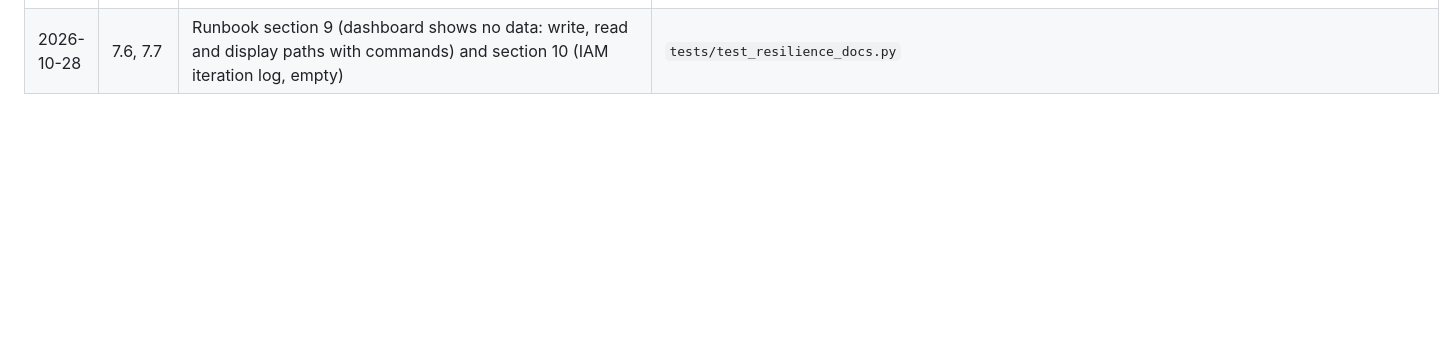
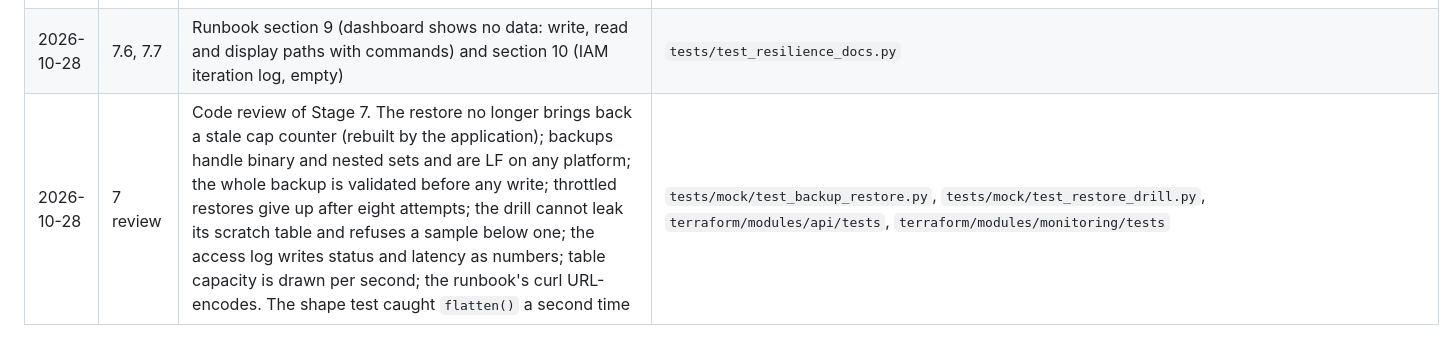
Before and after one commit to lesego-rabotapi/VigilWatch, a Markdown page: docs/plans/vigilwatch-improvement.md, the part around the change. GitHub-like rendering; blank space fills up the shorter version.

Commit message:
docs(plan): progress log for the Stage 7 review; regenerate the traceability matrix
Co-Authored-By: Claude Opus 5.5 <noreply@anthropic.com>

```diff
--- a/docs/plans/vigilwatch-improvement.md
+++ b/docs/plans/vigilwatch-improvement.md
@@ -407,3 +407,4 @@ prove that the policy, package-verification and gate-integrity checks fail when
 | 2026-10-28 | 7.4 | Golden-signals dashboard per environment (27 metrics, free tier of 3 dashboards checked by `free_tier_budget.py`) and four saved Logs Insights queries. A shape test caught `flatten()` splitting metric lines in the first version. Requirement VW-025 | `terraform/modules/monitoring/tests`, `tests/unit/test_free_tier_budget.py` |
 | 2026-10-28 | 7.5 | `docs/slo.md`: freshness, availability and latency at 99.5%, 216-minute error budget, freeze rule, alarm map | `tests/test_resilience_docs.py` |
 | 2026-10-28 | 7.6, 7.7 | Runbook section 9 (dashboard shows no data: write, read and display paths with commands) and section 10 (IAM iteration log, empty) | `tests/test_resilience_docs.py` |
+| 2026-10-28 | 7 review | Code review of Stage 7. The restore no longer brings back a stale cap counter (rebuilt by the application); backups handle binary and nested sets and are LF on any platform; the whole backup is validated before any write; throttled restores give up after eight attempts; the drill cannot leak its scratch table and refuses a sample below one; the access log writes status and latency as numbers; table capacity is drawn per second; the runbook's curl URL-encodes. The shape test caught `flatten()` a second time | `tests/mock/test_backup_restore.py`, `tests/mock/test_restore_drill.py`, `terraform/modules/api/tests`, `terraform/modules/monitoring/tests` |
```
